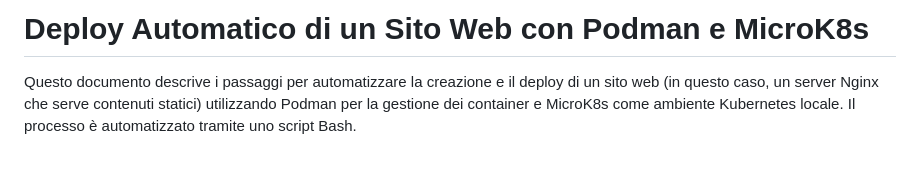
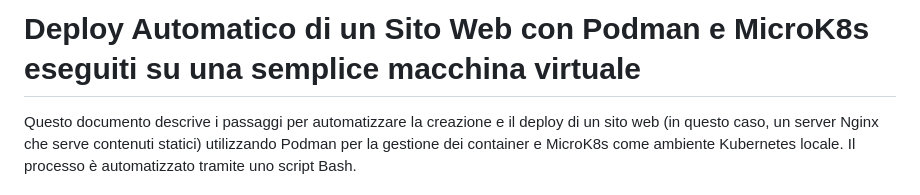
Before and after one commit to danielegithub/autodeploy-microk8s, a Markdown page: README.md, the part around the change. Drawn GitHub-style; blank space fills up the shorter version.

```diff
--- a/README.md
+++ b/README.md
@@ -1,4 +1,4 @@
-# Deploy Automatico di un Sito Web con Podman e MicroK8s
+# Deploy Automatico di un Sito Web con Podman e MicroK8s eseguiti su una semplice macchina virtuale
 
 
 
```
